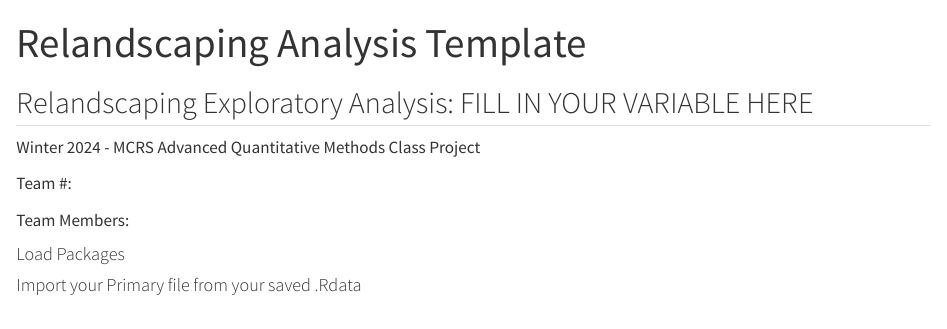
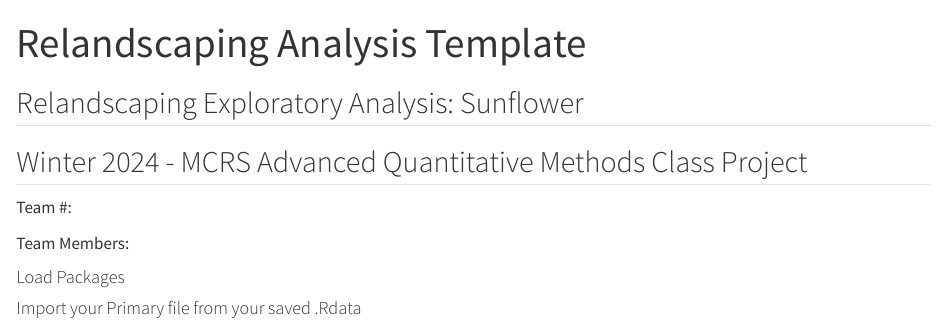
Before and after one commit to dr-amy-henry/MCRS_AdvQuant_W24, a Quarto document (Reland_EDA_Template.qmd): the page in a window 1100 px wide, from its top. Rendered offline with R 4.5, knitr and Pandoc in place of Quarto, with nearby package versions.

Commit message:
add name

```diff
--- a/Reland_EDA_Template.qmd
+++ b/Reland_EDA_Template.qmd
@@ -4,9 +4,9 @@ format: html
 editor: visual
 ---
 
-## Relandscaping Exploratory Analysis: FILL IN YOUR VARIABLE HERE
+## Relandscaping Exploratory Analysis: Sunflower
 
-Winter 2024 - MCRS Advanced Quantitative Methods Class Project
+## Winter 2024 - MCRS Advanced Quantitative Methods Class Project
 
 Team #:
 
```
